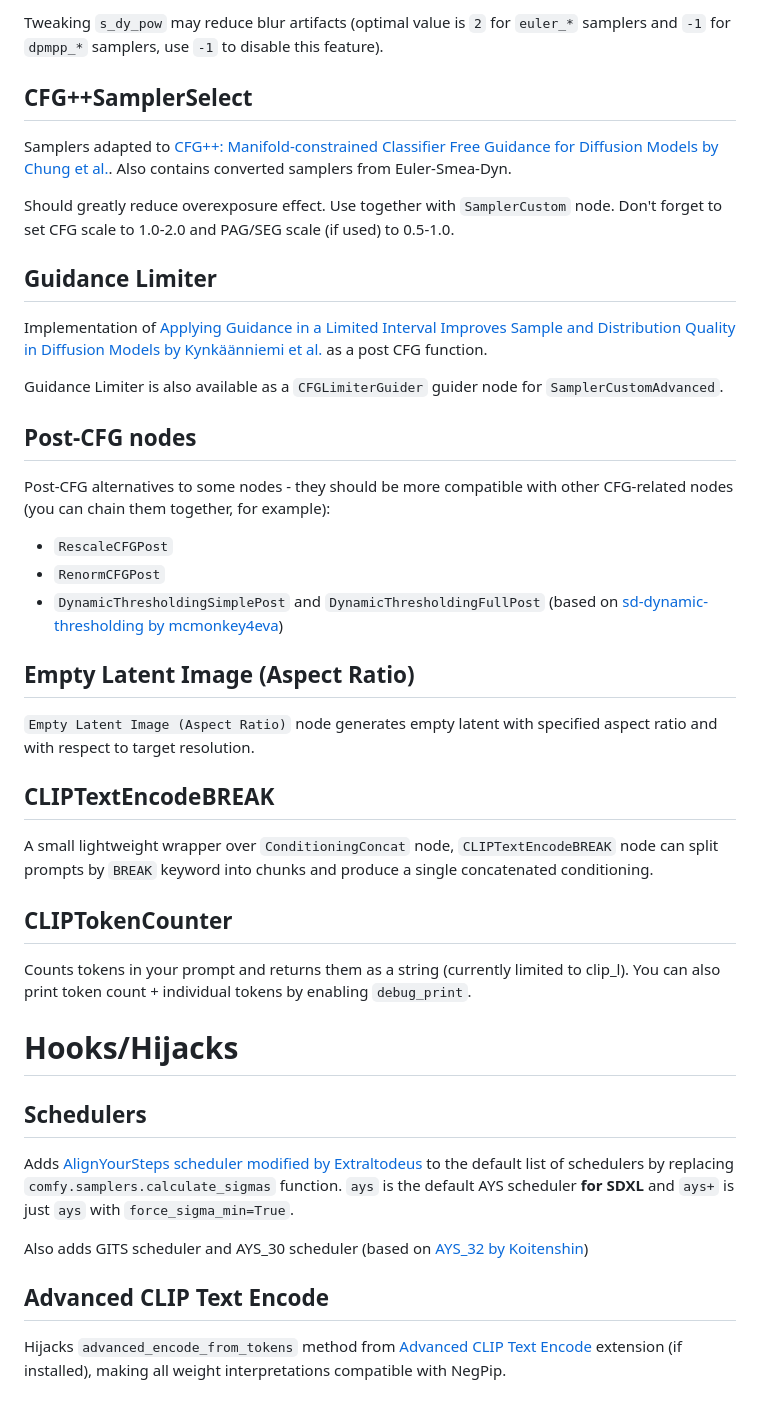
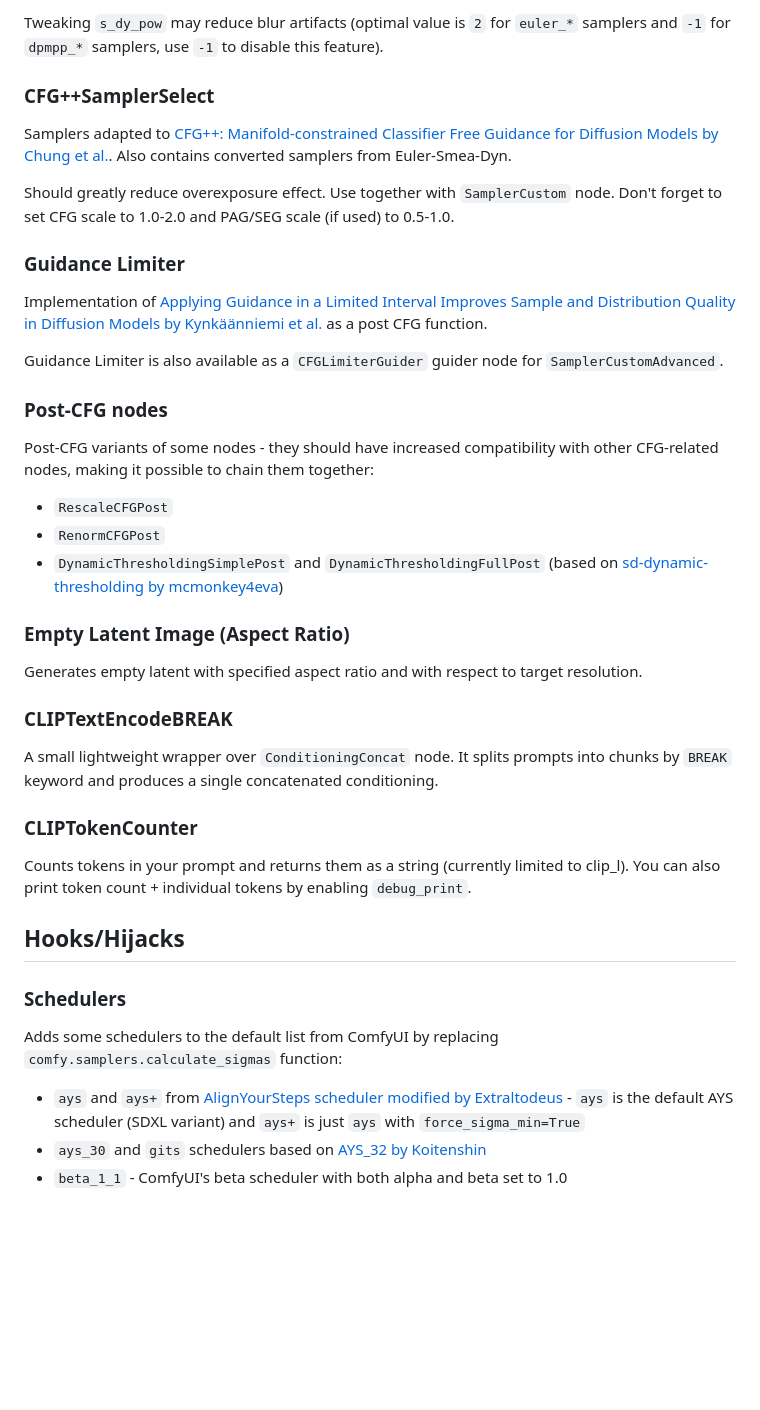
Before and after one commit to pamparamm/ComfyUI-ppm, a Markdown page: README.md, the part around one of its changes. Rendered like a GitHub page; blank space fills up the shorter version.

```diff
--- a/README.md
+++ b/README.md
@@ -52,46 +49,44 @@ Contains some new samplers: `euler_ancestral_dy`, `dpmpp_2m_dy` and `dpmpp_3m_dy
 
 Tweaking `s_dy_pow` may reduce blur artifacts (optimal value is `2` for `euler_*` samplers and `-1` for `dpmpp_*` samplers, use `-1` to disable this feature).
 
-## CFG++SamplerSelect
+### CFG++SamplerSelect
 
 Samplers adapted to [CFG++: Manifold-constrained Classifier Free Guidance for Diffusion Models by Chung et al.](https://cfgpp-diffusion.github.io/). Also contains converted samplers from Euler-Smea-Dyn.
 
 Should greatly reduce overexposure effect. Use together with `SamplerCustom` node. Don't forget to set CFG scale to 1.0-2.0 and PAG/SEG scale (if used) to 0.5-1.0.
 
-## Guidance Limiter
+### Guidance Limiter
 
 Implementation of [Applying Guidance in a Limited Interval Improves Sample and Distribution Quality in Diffusion Models by Kynkäänniemi et al.](https://arxiv.org/abs/2404.07724) as a post CFG function.
 
 Guidance Limiter is also available as a `CFGLimiterGuider` guider node for `SamplerCustomAdvanced`.
 
-## Post-CFG nodes
+### Post-CFG nodes
 
-Post-CFG alternatives to some nodes - they should be more compatible with other CFG-related nodes (you can chain them together, for example):
+Post-CFG variants of some nodes - they should have increased compatibility with other CFG-related nodes, making it possible to chain them together:
 
 - `RescaleCFGPost`
 - `RenormCFGPost`
 - `DynamicThresholdingSimplePost` and `DynamicThresholdingFullPost` (based on [sd-dynamic-thresholding by mcmonkey4eva](https://github.com/mcmonkeyprojects/sd-dynamic-thresholding))
 
-## Empty Latent Image (Aspect Ratio)
+### Empty Latent Image (Aspect Ratio)
 
-`Empty Latent Image (Aspect Ratio)` node generates empty latent with specified aspect ratio and with respect to target resolution.
+Generates empty latent with specified aspect ratio and with respect to target resolution.
 
-## CLIPTextEncodeBREAK
+### CLIPTextEncodeBREAK
 
-A small lightweight wrapper over `ConditioningConcat` node, `CLIPTextEncodeBREAK` node can split prompts by `BREAK` keyword into chunks and produce a single concatenated conditioning.
+A small lightweight wrapper over `ConditioningConcat` node. It splits prompts into chunks by `BREAK` keyword and produces a single concatenated conditioning.
 
-## CLIPTokenCounter
+### CLIPTokenCounter
 
 Counts tokens in your prompt and returns them as a string (currently limited to clip_l). You can also print token count + individual tokens by enabling `debug_print`.
 
-# Hooks/Hijacks
+## Hooks/Hijacks
 
-## Schedulers
+### Schedulers
 
-Adds [AlignYourSteps scheduler modified by Extraltodeus](https://github.com/Extraltodeus/sigmas_tools_and_the_golden_scheduler/blob/0dc89a264ef346a093d053c0da751f3ece317613/sigmas_merge.py#L203-L233) to the default list of schedulers by replacing `comfy.samplers.calculate_sigmas` function. `ays` is the default AYS scheduler **for SDXL** and `ays+` is just `ays` with `force_sigma_min=True`.
+Adds some schedulers to the default list from ComfyUI by replacing `comfy.samplers.calculate_sigmas` function:
 
-Also adds GITS scheduler and AYS_30 scheduler (based on [AYS_32 by Koitenshin](https://github.com/AUTOMATIC1111/stable-diffusion-webui/pull/15751#issuecomment-2143648234))
-
-## Advanced CLIP Text Encode
-
-Hijacks `advanced_encode_from_tokens` method from [Advanced CLIP Text Encode](https://github.com/BlenderNeko/ComfyUI_ADV_CLIP_emb) extension (if installed), making all weight interpretations compatible with NegPip.
+- `ays` and `ays+` from [AlignYourSteps scheduler modified by Extraltodeus](https://github.com/Extraltodeus/sigmas_tools_and_the_golden_scheduler/blob/0dc89a264ef346a093d053c0da751f3ece317613/sigmas_merge.py#L203-L233) - `ays` is the default AYS scheduler (SDXL variant) and `ays+` is just `ays` with `force_sigma_min=True`
+- `ays_30` and `gits` schedulers based on [AYS_32 by Koitenshin](https://github.com/AUTOMATIC1111/stable-diffusion-webui/pull/15751#issuecomment-2143648234)
+- `beta_1_1` - ComfyUI's beta scheduler with both alpha and beta set to 1.0
```
Also changed, not shown: other parts of README.md (+15 -18 lines), example_workflows/flux_negpip.jpg (added), examples/workflow_negpip_flux.png (deleted), 2 other files.
